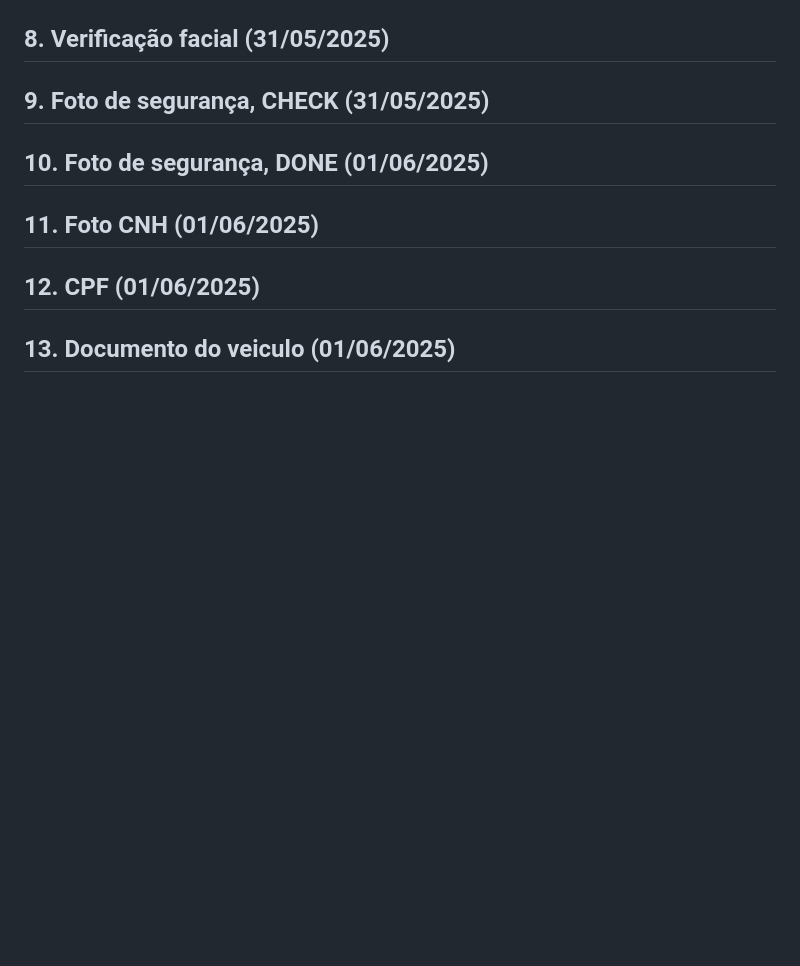
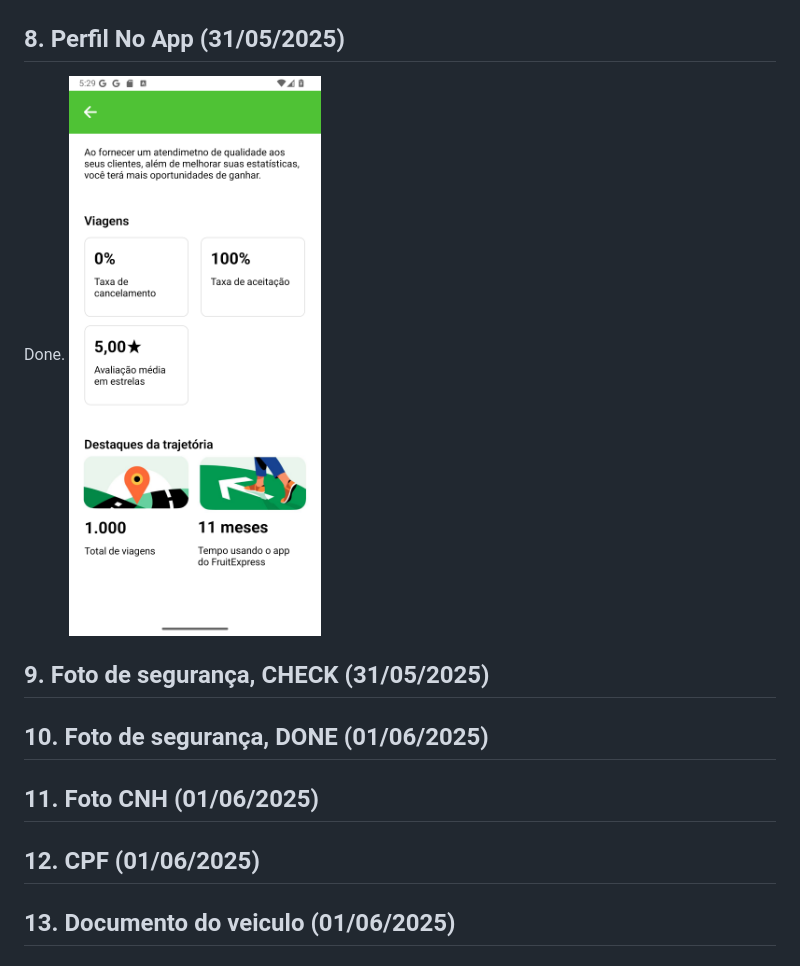
Before and after one commit to LucasBonny/FruitExpress, a Markdown page: README.md, the part around the change. GitHub-like rendering; pictures changed too: assets/screenshots/screen-10.png (added); blank space fills up the shorter version.

Commit message:
Perfil OK

```diff
--- a/README.md
+++ b/README.md
@@ -23,7 +23,9 @@ Done.
 Done.
 ![allright](./assets/screenshots/screen-7.png)
 
-## 8. Verificação facial (31/05/2025)
+## 8. Perfil No App (31/05/2025)
+Done.
+![perfil](./assets/screenshots/screen-10.png)
 
 ## 9. Foto de segurança, CHECK (31/05/2025)
 
```
Also changed, not shown: assets/perfil-0.png (added), assets/perfil-1.png (added), 4 other files.
